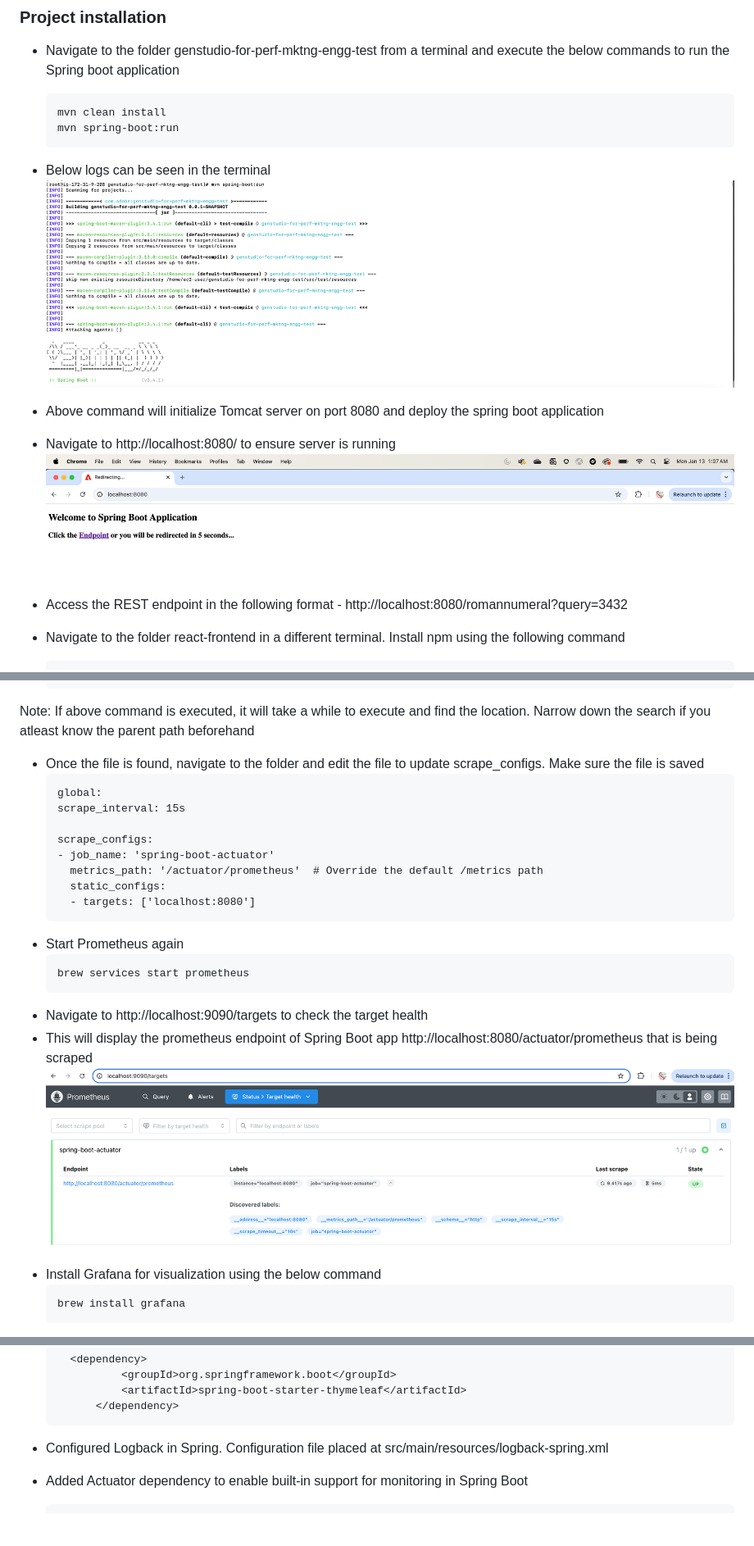
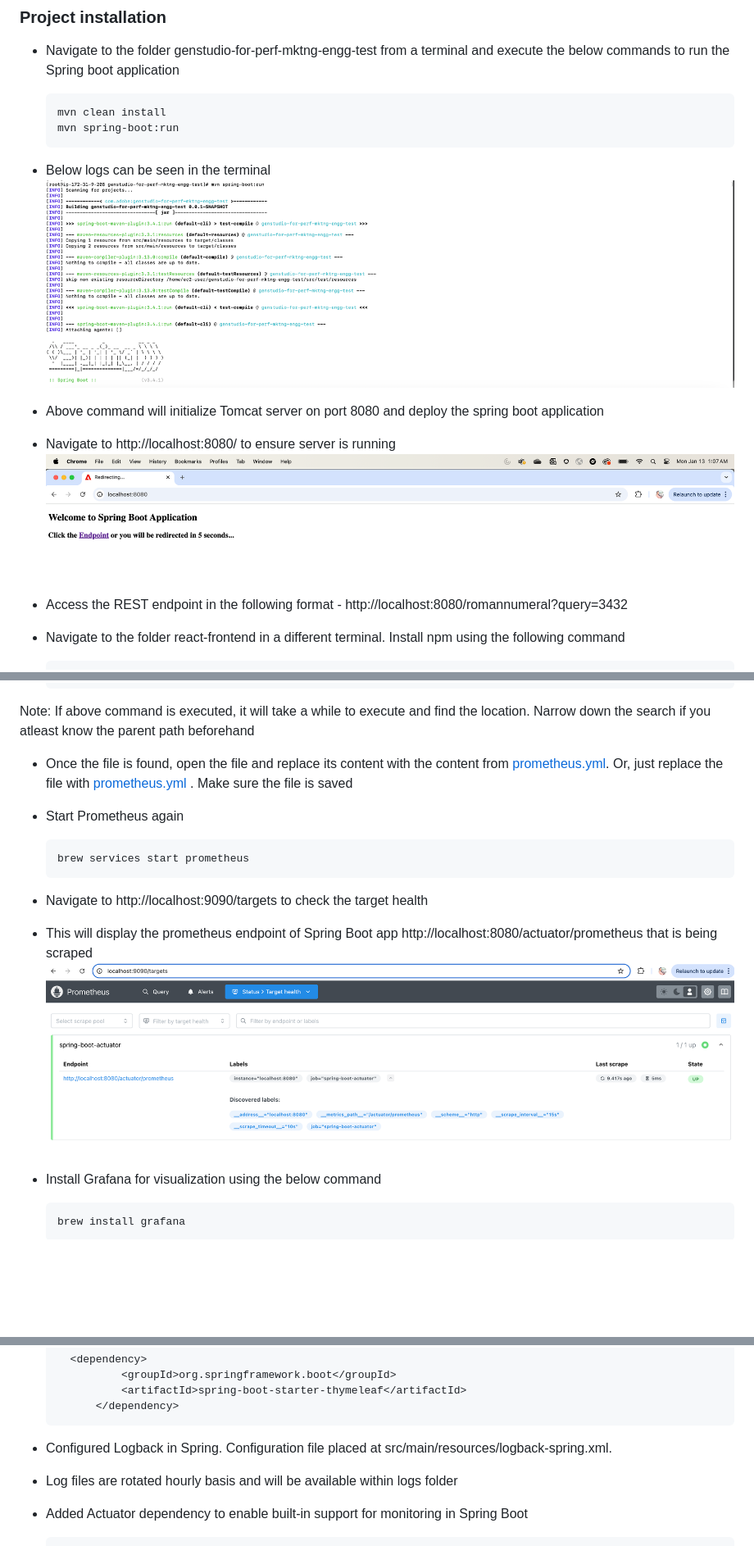
Before and after one commit to arpithaar/genstudio-for-perf-mktng-engg-test, a Markdown page: README.md, 3 parts joined by grey strips. Shown: that part at 82% size. Rendered like a GitHub page; blank space fills up the shorter version.

````diff
--- a/README.md
+++ b/README.md
@@ -49,11 +49,11 @@ Validate by executing the following commands
     ```
 
 * Below logs can be seen in the terminal
-![spring_boot_run_logs.png](spring_boot_run_logs.png)
+![spring_boot_run_logs.png](misc%2Fspring_boot_run_logs.png)
 
 * Above command will initialize Tomcat server on port 8080 and deploy the spring boot application
 * Navigate to http://localhost:8080/ to ensure server is running
-  ![localhost_8080.png](localhost_8080.png)
+  ![localhost_8080.png](misc%2Flocalhost_8080.png)
 * Access the REST endpoint in the following format - http://localhost:8080/romannumeral?query=3432
 
 * Navigate to the folder react-frontend in a different terminal. Install npm using the following command
@@ -122,24 +122,16 @@ if installed via homebrew. If not found here, search for the file using the comm
 Note: If above command is executed, it will take a while to execute and find the location. Narrow down the search if you atleast
 know the parent path beforehand
 
-* Once the file is found, navigate to the folder and edit the file to update scrape_configs. Make sure the file is saved
-  ```
-  global:
-  scrape_interval: 15s
+* Once the file is found, open the file and replace its content with the content from
+[prometheus.yml](misc%2Fprometheus.yml). Or, just replace the file with [prometheus.yml](misc%2Fprometheus.yml) . Make sure the file is saved
 
-  scrape_configs:
-  - job_name: 'spring-boot-actuator'
-    metrics_path: '/actuator/prometheus'  # Override the default /metrics path
-    static_configs:
-    - targets: ['localhost:8080']
-    ```
 * Start Prometheus again
   ```
   brew services start prometheus
   ```
 * Navigate to http://localhost:9090/targets to check the target health
 * This will display the prometheus endpoint of Spring Boot app http://localhost:8080/actuator/prometheus that is being scraped
-![Prometheus_UI.png](Prometheus_UI.png)
+![Prometheus_UI.png](misc%2FPrometheus_UI.png)
 * Install Grafana for visualization using the below command
   ```
   brew install grafana
@@ -180,7 +172,8 @@ web vitals
 			<artifactId>spring-boot-starter-thymeleaf</artifactId>
 		</dependency>
   ```
-* Configured Logback in Spring. Configuration file placed at src/main/resources/logback-spring.xml
+* Configured Logback in Spring. Configuration file placed at src/main/resources/logback-spring.xml.
+* Log files are rotated hourly basis and will be available within logs folder
 * Added Actuator dependency to enable built-in support for monitoring in Spring Boot
   ```
   <dependency>
````
Also changed, not shown: other parts of README.md (+4 -4 lines), misc/Prometheus_UI.png (renamed from Prometheus_UI.png), misc/dark_theme.png (renamed from dark_theme.png), misc/light_theme.png (renamed from light_theme.png), misc/localhost_8080.png (renamed from localhost_8080.png), misc/spring_boot_run_logs.png (renamed from spring_boot_run_logs.png), misc/web_vitals_react.png (renamed from web_vitals_react.png), 5 other files.
